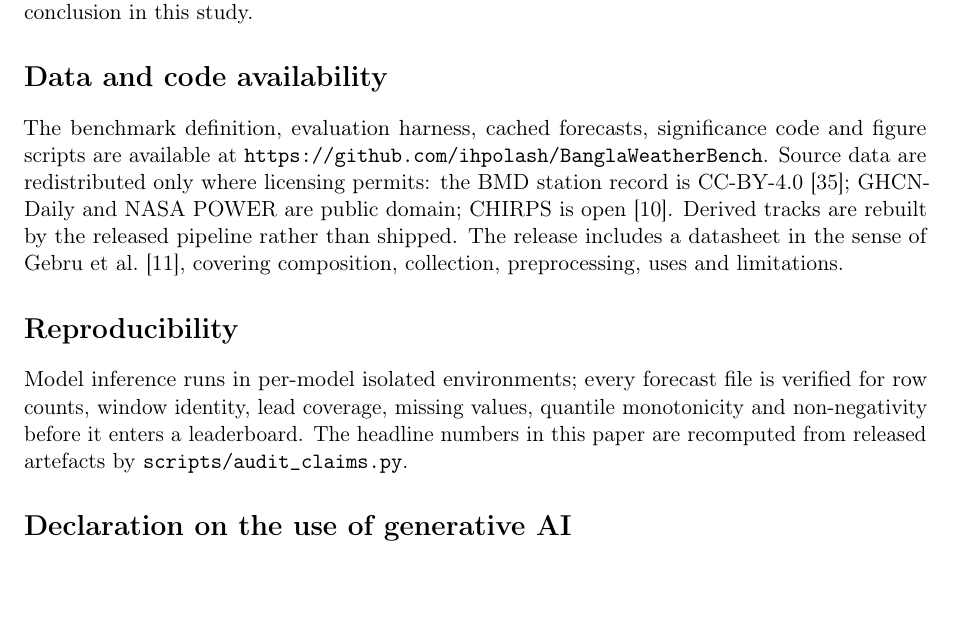
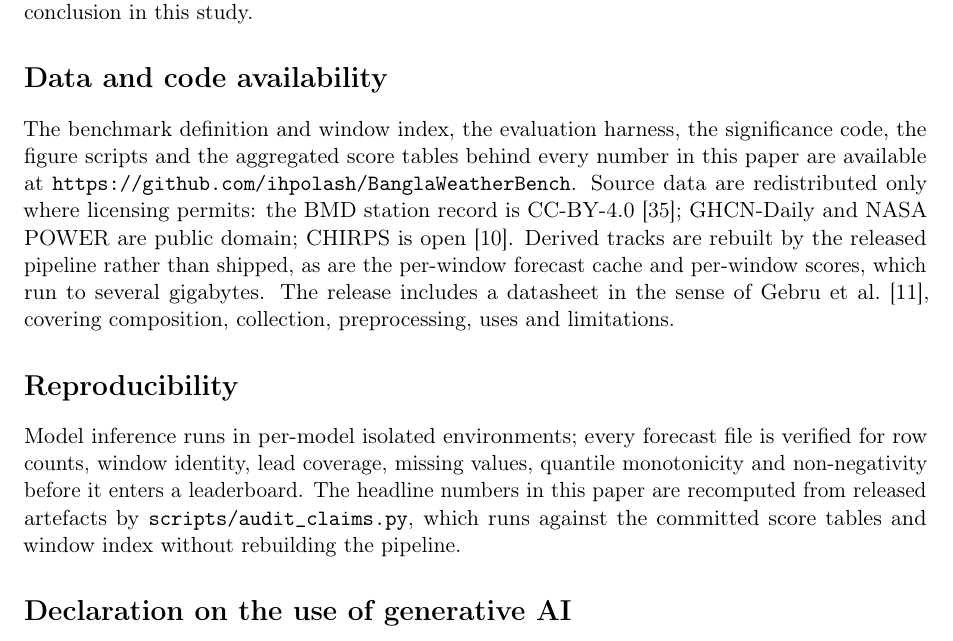
Before and after one commit to ihpolash/BanglaWeatherBench, a LaTeX paper (paper/main.tex, which reads paper/sections/09_availability.tex): part of page 15 of 18, cut so that both start at the same text, the shorter picture padded with empty space. Compiled offline with pdfLaTeX.

Commit message:
Correct the availability claim and ship the window index
The paper said cached forecasts were available at the repository. They are
not: the per-window forecast cache is 5.5 GB and the per-window scores 3.6 GB,
both deliberately untracked, and Zenodo's GitHub integration archives only the
git tree. The sentence now states what is actually released and says those
caches are regenerated by the pipeline.

Also commits data/processed/windows_daily.parquet (0.99 MB). audit_claims.py
needs it, so the claim that headline numbers are recomputed from released
artefacts did not hold from a fresh clone. The window index is the benchmark's
definition, the rolling-origin windows themselves, so it is the one derived
artefact worth shipping.

Co-Authored-By: Claude Opus 5 (1M context) <noreply@anthropic.com>

```diff
--- a/paper/sections/09_availability.tex
+++ b/paper/sections/09_availability.tex
@@ -1,15 +1,16 @@
 \section*{Data and code availability}
 
-The benchmark definition, evaluation harness, cached forecasts, significance code and figure scripts are available
+The benchmark definition and window index, the evaluation harness, the significance code, the figure scripts and
+the aggregated score tables behind every number in this paper are available
 at \url{https://github.com/ihpolash/BanglaWeatherBench}.
-Source data are redistributed only where licensing permits: the BMD station record is CC-BY-4.0 \citep{zubair2024bmd}; GHCN-Daily and NASA POWER are public domain; CHIRPS is open \citep{funk2015chirps}. Derived tracks are rebuilt by the released pipeline rather than shipped. The release includes a datasheet in the
+Source data are redistributed only where licensing permits: the BMD station record is CC-BY-4.0 \citep{zubair2024bmd}; GHCN-Daily and NASA POWER are public domain; CHIRPS is open \citep{funk2015chirps}. Derived tracks are rebuilt by the released pipeline rather than shipped, as are the per-window forecast cache and per-window scores, which run to several gigabytes. The release includes a datasheet in the
 sense of \citet{gebru2021datasheets}, covering composition, collection, preprocessing, uses and limitations.
 
 \section*{Reproducibility}
 
 Model inference runs in per-model isolated environments; every forecast file is verified for row counts, window
 identity, lead coverage, missing values, quantile monotonicity and non-negativity before it enters a leaderboard.
-The headline numbers in this paper are recomputed from released artefacts by \texttt{scripts/audit\_claims.py}.
+The headline numbers in this paper are recomputed from released artefacts by \texttt{scripts/audit\_claims.py}, which runs against the committed score tables and window index without rebuilding the pipeline.
 
 \section*{Declaration on the use of generative AI}
 
```
Also changed, not shown: paper/main.pdf, 2 other files.
